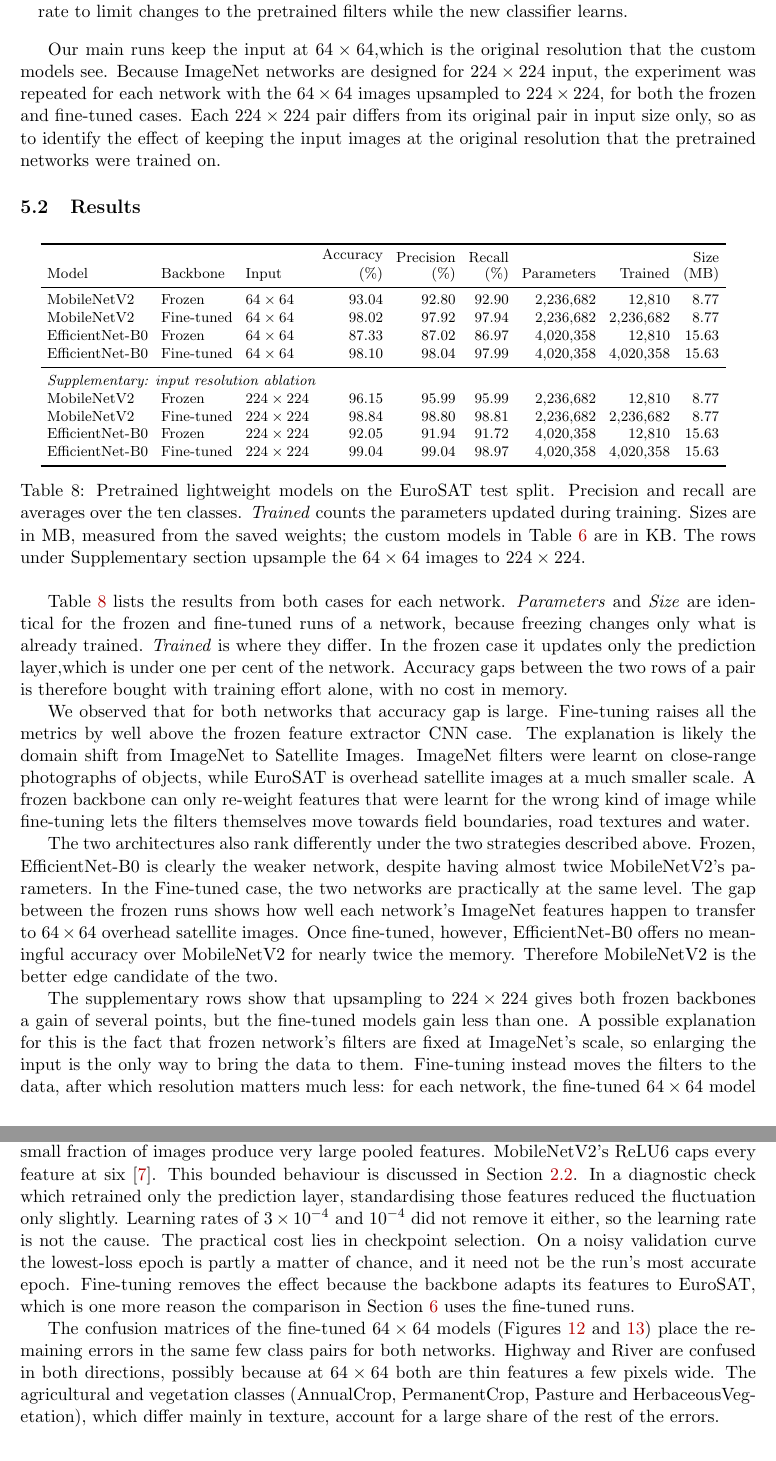
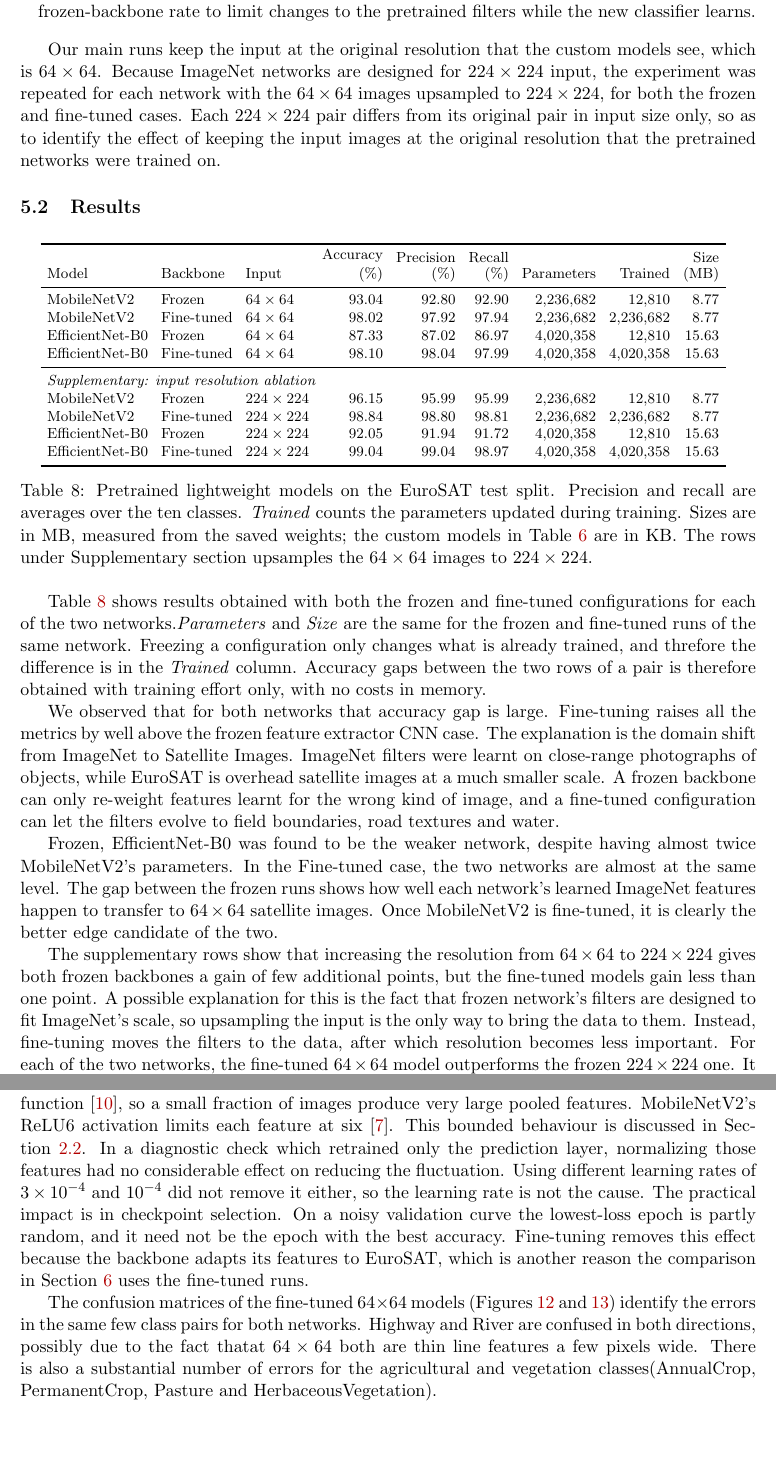
Before and after one commit to dpiyumal2319/pattern-recognition-cnn-edge, a LaTeX document (report/main.tex, which reads report/sections/sota_results.tex): two parts of pages 16 and 17 of 25, joined at a grey line, cut so that both start at the same text. Compiled offline with pdfLaTeX.

Commit message:
docs(report): reword Section 5 protocol, results and curve discussion

```diff
--- a/report/sections/sota_results.tex
+++ b/report/sections/sota_results.tex
@@ -24,11 +24,11 @@ network was tested using both methods, to decide wether there is a gain by fine
   \item \textbf{Fine-tuned.} In this case, every weight was trained, starting from the
-  ImageNet weights, with Adam at a learning rate of $10^{-4}$. Here we chose a learning rate
-  below the frozen-backbone rate to limit changes to the pretrained filters while
+  ImageNet weights, with Adam using a learning rate of $10^{-4}$. Here we chose a smaller learning rate
+ than the frozen-backbone rate to limit changes to the pretrained filters while
   the new classifier learns.
 \end{itemize}
 
-Our main runs keep the input at $64\times64$,which is the original resolution that the custom
-models see. Because ImageNet networks are
+Our main runs keep the input at  the original resolution that the custom
+models see, which is $64\times64$. Because ImageNet networks are
 designed for $224\times224$ input, the experiment was repeated for each network
 with the $64\times64$ images upsampled to $224\times224$, for both the frozen and fine-tuned cases. Each $224\times224$
 pair differs from its original pair in input size only, so as to identify the effect of keeping the input images at the original resolution that the pretrained networks were trained on.
@@ -47,39 +47,32 @@ pair differs from its original pair in input size only, so as to identify the ef
   and recall are averages over the ten classes. \emph{Trained} counts the
   parameters updated during training. Sizes are in MB, measured from the saved
   weights; the custom models in Table~\ref{tab:custom-comparison} are in KB.
-  The rows under Supplementary section upsample the $64\times64$ images to $224\times224$.}
+  The rows under Supplementary section upsamples the $64\times64$ images to $224\times224$.}
   \label{tab:sota-comparison}
 \end{table}
 
-Table~\ref{tab:sota-comparison} lists the results from both cases for each network. \emph{Parameters} and \emph{Size} are
-identical for the frozen and fine-tuned runs of a network, because freezing
-changes only what is already trained. \emph{Trained} is where they
-differ.  In the frozen case it updates only the prediction layer,which is under one
-per cent of the network. Accuracy
-gaps between the two rows of a pair is therefore bought with training effort
-alone, with no cost in memory.
+Table~\ref{tab:sota-comparison} shows results obtained with both the frozen and fine-tuned configurations for each of the two networks.\emph{Parameters} and \emph{Size} are
+the same for the frozen and fine-tuned runs of the same network. Freezing a configuration
+only changes what is already trained, and threfore the difference is in the \emph{Trained} column. Accuracy
+gaps between the two rows of a pair is therefore obtained with training effort
+only, with no costs in memory.
 
 We observed that for both networks that accuracy gap is large. Fine-tuning raises all the metrics by well
-above the frozen feature extractor CNN case. The explanation is likely the domain shift from ImageNet to Satellite Images.
+above the frozen feature extractor CNN case. The explanation is the domain shift from ImageNet to Satellite Images.
 ImageNet filters were learnt on close-range photographs of objects, while
 EuroSAT is overhead satellite images at a much smaller scale.
-A frozen backbone can only re-weight features that were learnt for the wrong kind of
-image while fine-tuning lets the filters themselves move towards field boundaries,
-road textures and water.
+A frozen backbone can only re-weight features learnt for the wrong kind of image, and a fine-tuned configuration can let the filters evolve to field boundaries, road textures and water.
 
-The two architectures also rank differently under the two strategies described above. Frozen,
-EfficientNet-B0 is clearly the weaker network, despite having almost twice
-MobileNetV2's parameters. In the Fine-tuned case, the two networks are practically at the same level. The
-gap between the frozen runs shows how well each network's ImageNet features happen to
-transfer to $64\times64$ overhead satellite images.
-Once fine-tuned, however, EfficientNet-B0 offers no meaningful accuracy over
-MobileNetV2 for nearly twice the memory. Therefore MobileNetV2 is the better edge
-candidate of the two.
+Frozen, EfficientNet-B0 was found to be the weaker network, despite having almost twice
+MobileNetV2's parameters. In the Fine-tuned case, the two networks are almost at the same level. The
+gap between the frozen runs shows how well each network's learned ImageNet features happen to
+transfer to $64\times64$ satellite images.
+Once MobileNetV2 is fine-tuned, it is clearly the better edge candidate of the two.
 
-The supplementary rows show that upsampling to $224\times224$ gives both frozen backbones a gain of
-several points, but the fine-tuned models gain less than one. A possible explanation for this is the fact that frozen
-network's filters are fixed at ImageNet's scale, so enlarging the input
-is the only way to bring the data to them. Fine-tuning instead moves the
-filters to the data, after which resolution matters much less: for each
-network, the fine-tuned $64\times64$ model outperforms the frozen
+The supplementary rows show that increasing the resolution from $64\times64$ to $224\times224$ gives both frozen backbones a gain of
+few additional points, but the fine-tuned models gain less than one point. A possible explanation for this is the fact that frozen
+network's filters are designed to fit ImageNet's scale, so upsampling the input
+is the only way to bring the data to them. Instead, fine-tuning moves the
+filters to the data, after which resolution becomes less important. For each of the two
+networks, the fine-tuned $64\times64$ model outperforms the frozen
 $224\times224$ one. It also does about $(224/64)^2\approx12$ times fewer
@@ -112,24 +101,25 @@ EfficientNet-B0 uses the unbounded SiLU (Swish)
-activation~\cite{tan2019efficientnet}, so a small fraction of images produce
+and more stable. The two backbones also terminate in different activation functions.
+EfficientNet-B0 uses the unbounded SiLU
+activation function~\cite{tan2019efficientnet}, so a small fraction of images produce
 very large pooled features.
-MobileNetV2's ReLU6 caps every feature at
+MobileNetV2's ReLU6 activation limits each feature at
 six~\cite{sandler2018mobilenetv2}. This bounded behaviour is discussed in
 Section~\ref{sec:activation-choice}. In a diagnostic check which retrained only the prediction
-layer, standardising those features reduced the
-fluctuation only slightly. Learning rates of $3\times10^{-4}$ and $10^{-4}$
+layer, normalizing those features had no considerable effect on reducing the fluctuation.
+Using different learning rates of $3\times10^{-4}$ and $10^{-4}$
 did not remove it either, so the learning rate is not the cause.
-The practical cost lies in checkpoint selection. On a noisy validation curve
-the lowest-loss epoch is partly a matter of chance, and it need not be the
-run's most accurate epoch. Fine-tuning removes the effect because the backbone
-adapts its features to EuroSAT, which is one more reason the comparison in
+The practical impact is in checkpoint selection. On a noisy validation curve
+the lowest-loss epoch is partly random, and it need not be the
+epoch with the best accuracy. Fine-tuning removes this effect because the backbone
+adapts its features to EuroSAT, which is another reason the comparison in
 Section~\ref{sec:task6} uses the fine-tuned runs.
 
 The confusion matrices of the fine-tuned $64\times64$ models
 (Figures~\ref{fig:mobilenetv2-confusion} and~\ref{fig:efficientnet-confusion})
-place the remaining errors in the same few class pairs for both networks.
-Highway and River are confused in both directions, possibly because at $64\times64$ both are
-thin features a few pixels wide. The agricultural and vegetation
-classes (AnnualCrop, PermanentCrop, Pasture and HerbaceousVegetation), which
-differ mainly in texture, account for a large share of the rest of the errors.
+identify the errors in the same few class pairs for both networks.
+Highway and River are confused in both directions, possibly due to the fact thatat $64\times64$ both are
+thin line features a few pixels wide. There is also a substantial number of errors for the agricultural and vegetation
+classes(AnnualCrop, PermanentCrop, Pasture and HerbaceousVegetation).
 
 \begin{figure}[htbp]
   \centering
```
Also changed, not shown: report/sections/sota_results.tex (42 more changed lines).
